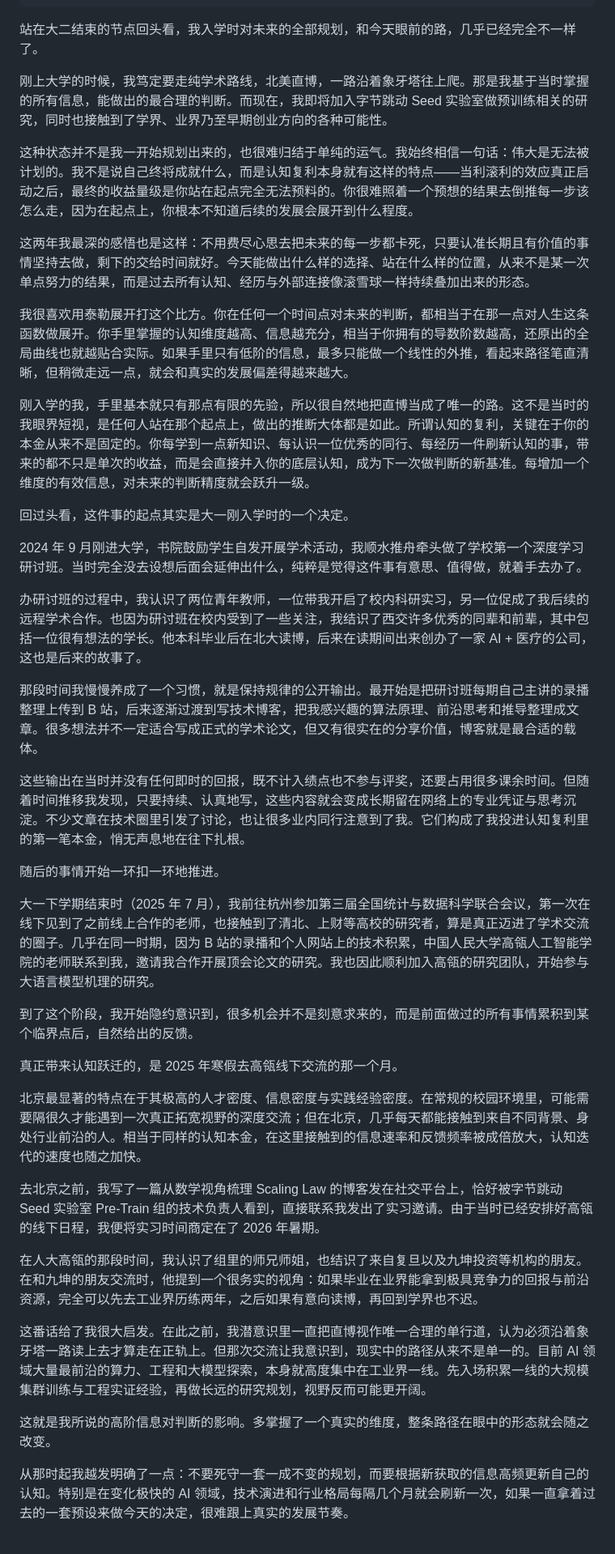
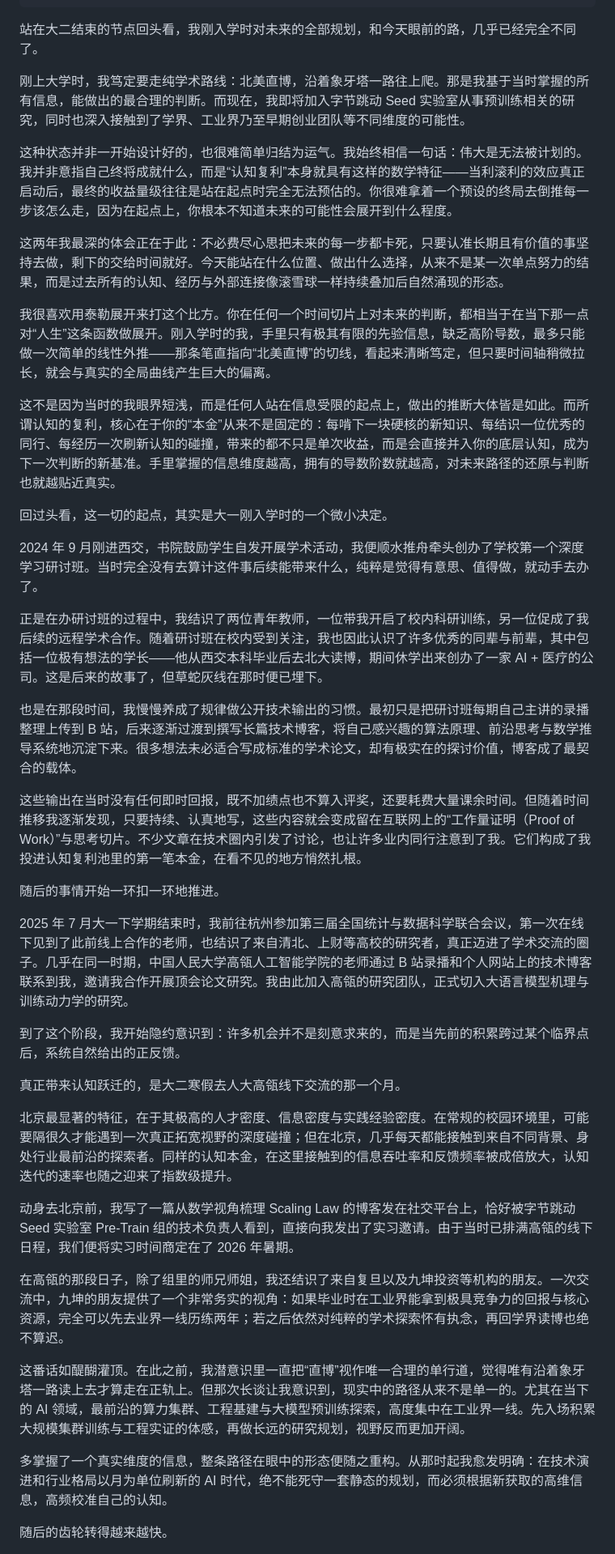
Before and after one commit to JiaxuanZou0714/jiaxuanzou0714.github.io, a Markdown page: _posts/2026-07-04-cognitive-compound-interest.md, the part around one of its changes. Shown at 81% size. Rendered like a GitHub page.

Commit message:
Enhance clarity and coherence in cognitive compound interest post by refining phrasing, improving narrative flow, and emphasizing key insights from personal experiences and reflections.

```diff
--- a/_posts/2026-07-04-cognitive-compound-interest.md
+++ b/_posts/2026-07-04-cognitive-compound-interest.md
@@ -12,45 +12,45 @@ toc:
 lang: zh-CN
 ---
 
-站在大二结束的节点回头看，我入学时对未来的全部规划，和今天眼前的路，几乎已经完全不一样了。
+站在大二结束的节点回头看，我刚入学时对未来的全部规划，和今天眼前的路，几乎已经完全不同了。
 
-刚上大学的时候，我笃定要走纯学术路线，北美直博，一路沿着象牙塔往上爬。那是我基于当时掌握的所有信息，能做出的最合理的判断。而现在，我即将加入字节跳动 Seed 实验室做预训练相关的研究，同时也接触到了学界、业界乃至早期创业方向的各种可能性。
+刚上大学时，我笃定要走纯学术路线：北美直博，沿着象牙塔一路往上爬。那是我基于当时掌握的所有信息，能做出的最合理的判断。而现在，我即将加入字节跳动 Seed 实验室从事预训练相关的研究，同时也深入接触到了学界、工业界乃至早期创业团队等不同维度的可能性。
 
-这种状态并不是我一开始规划出来的，也很难归结于单纯的运气。我始终相信一句话：伟大是无法被计划的。我不是说自己终将成就什么，而是认知复利本身就有这样的特点——当利滚利的效应真正启动之后，最终的收益量级是你站在起点完全无法预料的。你很难照着一个预想的结果去倒推每一步该怎么走，因为在起点上，你根本不知道后续的发展会展开到什么程度。
+这种状态并非一开始设计好的，也很难简单归结为运气。我始终相信一句话：伟大是无法被计划的。 我并非意指自己终将成就什么，而是“认知复利”本身就具有这样的数学特征——当利滚利的效应真正启动后，最终的收益量级往往是站在起点时完全无法预估的。你很难拿着一个预设的终局去倒推每一步该怎么走，因为在起点上，你根本不知道未来的可能性会展开到什么程度。
 
-这两年我最深的感悟也是这样：不用费尽心思去把未来的每一步都卡死，只要认准长期且有价值的事情坚持去做，剩下的交给时间就好。今天能做出什么样的选择、站在什么样的位置，从来不是某一次单点努力的结果，而是过去所有认知、经历与外部连接像滚雪球一样持续叠加出来的形态。
+这两年我最深的体会正在于此：不必费尽心思把未来的每一步都卡死，只要认准长期且有价值的事坚持去做，剩下的交给时间就好。今天能站在什么位置、做出什么选择，从来不是某一次单点努力的结果，而是过去所有的认知、经历与外部连接像滚雪球一样持续叠加后自然涌现的形态。
 
-我很喜欢用泰勒展开打这个比方。你在任何一个时间点对未来的判断，都相当于在那一点对人生这条函数做展开。你手里掌握的认知维度越高、信息越充分，相当于你拥有的导数阶数越高，还原出的全局曲线也就越贴合实际。如果手里只有低阶的信息，最多只能做一个线性的外推，看起来路径笔直清晰，但稍微走远一点，就会和真实的发展偏差得越来越大。
+我很喜欢用泰勒展开来打这个比方。你在任何一个时间切片上对未来的判断，都相当于在当下那一点对“人生”这条函数做展开。刚入学时的我，手里只有极其有限的先验信息，缺乏高阶导数，最多只能做一次简单的线性外推——那条笔直指向“北美直博”的切线，看起来清晰笃定，但只要时间轴稍微拉长，就会与真实的全局曲线产生巨大的偏离。
 
-刚入学的我，手里基本就只有那点有限的先验，所以很自然地把直博当成了唯一的路。这不是当时的我眼界短视，是任何人站在那个起点上，做出的推断大体都是如此。所谓认知的复利，关键在于你的本金从来不是固定的。你每学到一点新知识、每认识一位优秀的同行、每经历一件刷新认知的事，带来的都不只是单次的收益，而是会直接并入你的底层认知，成为下一次做判断的新基准。每增加一个维度的有效信息，对未来的判断精度就会跃升一级。
+这不是因为当时的我眼界短浅，而是任何人站在信息受限的起点上，做出的推断大体皆是如此。而所谓认知的复利，核心在于你的“本金”从来不是固定的：每啃下一块硬核的新知识、每结识一位优秀的同行、每经历一次刷新认知的碰撞，带来的都不只是单次收益，而是会直接并入你的底层认知，成为下一次判断的新基准。手里掌握的信息维度越高，拥有的导数阶数就越高，对未来路径的还原与判断也就越贴近真实。
 
-回过头看，这件事的起点其实是大一刚入学时的一个决定。
+回过头看，这一切的起点，其实是大一刚入学时的一个微小决定。
 
-2024 年 9 月刚进大学，书院鼓励学生自发开展学术活动，我顺水推舟牵头做了学校第一个深度学习研讨班。当时完全没去设想后面会延伸出什么，纯粹是觉得这件事有意思、值得做，就着手去办了。
+2024 年 9 月刚进西交，书院鼓励学生自发开展学术活动，我便顺水推舟牵头创办了学校第一个深度学习研讨班。当时完全没有去算计这件事后续能带来什么，纯粹是觉得有意思、值得做，就动手去办了。
 
-办研讨班的过程中，我认识了两位青年教师，一位带我开启了校内科研实习，另一位促成了我后续的远程学术合作。也因为研讨班在校内受到了一些关注，我结识了西交许多优秀的同辈和前辈，其中包括一位很有想法的学长。他本科毕业后在北大读博，后来在读期间出来创办了一家 AI + 医疗的公司，这也是后来的故事了。
+正是在办研讨班的过程中，我结识了两位青年教师，一位带我开启了校内科研训练，另一位促成了我后续的远程学术合作。随着研讨班在校内受到关注，我也因此认识了许多优秀的同辈与前辈，其中包括一位极有想法的学长——他从西交本科毕业后去北大读博，期间休学出来创办了一家 AI + 医疗的公司。这是后来的故事了，但草蛇灰线在那时便已埋下。
 
-那段时间我慢慢养成了一个习惯，就是保持规律的公开输出。最开始是把研讨班每期自己主讲的录播整理上传到 B 站，后来逐渐过渡到写技术博客，把我感兴趣的算法原理、前沿思考和推导整理成文章。很多想法并不一定适合写成正式的学术论文，但又有很实在的分享价值，博客就是最合适的载体。
+也是在那段时间，我慢慢养成了规律做公开技术输出的习惯。最初只是把研讨班每期自己主讲的录播整理上传到 B 站，后来逐渐过渡到撰写长篇技术博客，将自己感兴趣的算法原理、前沿思考与数学推导系统地沉淀下来。很多想法未必适合写成标准的学术论文，却有极实在的探讨价值，博客成了最契合的载体。
 
-这些输出在当时并没有任何即时的回报，既不计入绩点也不参与评奖，还要占用很多课余时间。但随着时间推移我发现，只要持续、认真地写，这些内容就会变成长期留在网络上的专业凭证与思考沉淀。不少文章在技术圈里引发了讨论，也让很多业内同行注意到了我。它们构成了我投进认知复利里的第一笔本金，悄无声息地在往下扎根。
+这些输出在当时没有任何即时回报，既不加绩点也不算入评奖，还要耗费大量课余时间。但随着时间推移我逐渐发现，只要持续、认真地写，这些内容就会变成留在互联网上的“工作量证明（Proof of Work）”与思考切片。不少文章在技术圈内引发了讨论，也让许多业内同行注意到了我。它们构成了我投进认知复利池里的第一笔本金，在看不见的地方悄然扎根。
 
 随后的事情开始一环扣一环地推进。
 
-大一下学期结束时（2025 年 7 月），我前往杭州参加第三届全国统计与数据科学联合会议，第一次在线下见到了之前线上合作的老师，也接触到了清北、上财等高校的研究者，算是真正迈进了学术交流的圈子。几乎在同一时期，因为 B 站的录播和个人网站上的技术积累，中国人民大学高瓴人工智能学院的老师联系到我，邀请我合作开展顶会论文的研究。我也因此顺利加入高瓴的研究团队，开始参与大语言模型机理的研究。
+2025 年 7 月大一下学期结束时，我前往杭州参加第三届全国统计与数据科学联合会议，第一次在线下见到了此前线上合作的老师，也结识了来自清北、上财等高校的研究者，真正迈进了学术交流的圈子。几乎在同一时期，中国人民大学高瓴人工智能学院的老师通过 B 站录播和个人网站上的技术博客联系到我，邀请我合作开展顶会论文研究。我由此加入高瓴的研究团队，正式切入大语言模型机理与训练动力学的研究。
 
-到了这个阶段，我开始隐约意识到，很多机会并不是刻意求来的，而是前面做过的所有事情累积到某个临界点后，自然给出的反馈。
+到了这个阶段，我开始隐约意识到：许多机会并不是刻意求来的，而是当先前的积累跨过某个临界点后，系统自然给出的正反馈。
 
-真正带来认知跃迁的，是 2025 年寒假去高瓴线下交流的那一个月。
+真正带来认知跃迁的，是大二寒假去人大高瓴线下交流的那一个月。
 
-北京最显著的特点在于其极高的人才密度、信息密度与实践经验密度。在常规的校园环境里，可能需要隔很久才能遇到一次真正拓宽视野的深度交流；但在北京，几乎每天都能接触到来自不同背景、身处行业前沿的人。相当于同样的认知本金，在这里接触到的信息速率和反馈频率被成倍放大，认知迭代的速度也随之加快。
+北京最显著的特征，在于其极高的人才密度、信息密度与实践经验密度。在常规的校园环境里，可能要隔很久才能遇到一次真正拓宽视野的深度碰撞；但在北京，几乎每天都能接触到来自不同背景、身处行业最前沿的探索者。同样的认知本金，在这里接触到的信息吞吐率和反馈频率被成倍放大，认知迭代的速率也随之迎来了指数级提升。
 
-去北京之前，我写了一篇从数学视角梳理 Scaling Law 的博客发在社交平台上，恰好被字节跳动 Seed 实验室 Pre-Train 组的技术负责人看到，直接联系我发出了实习邀请。由于当时已经安排好高瓴的线下日程，我便将实习时间商定在了 2026 年暑期。
+动身去北京前，我写了一篇从数学视角梳理 Scaling Law 的博客发在社交平台上，恰好被字节跳动 Seed 实验室 Pre-Train 组的技术负责人看到，直接向我发出了实习邀请。由于当时已排满高瓴的线下日程，我们便将实习时间商定在了 2026 年暑期。
 
-在人大高瓴的那段时间，我认识了组里的师兄师姐，也结识了来自复旦以及九坤投资等机构的朋友。在和九坤的朋友交流时，他提到一个很务实的视角：如果毕业在业界能拿到极具竞争力的回报与前沿资源，完全可以先去工业界历练两年，之后如果有意向读博，再回到学界也不迟。
+在高瓴的那段日子，除了组里的师兄师姐，我还结识了来自复旦以及九坤投资等机构的朋友。一次交流中，九坤的朋友提供了一个非常务实的视角：如果毕业时在工业界能拿到极具竞争力的回报与核心资源，完全可以先去业界一线历练两年；若之后依然对纯粹的学术探索怀有执念，再回学界读博也绝不算迟。
 
-这番话给了我很大启发。在此之前，我潜意识里一直把直博视作唯一合理的单行道，认为必须沿着象牙塔一路读上去才算走在正轨上。但那次交流让我意识到，现实中的路径从来不是单一的。目前 AI 领域大量最前沿的算力、工程和大模型探索，本身就高度集中在工业界一线。先入场积累一线的大规模集群训练与工程实证经验，再做长远的研究规划，视野反而可能更开阔。
+这番话如醍醐灌顶。在此之前，我潜意识里一直把“直博”视作唯一合理的单行道，觉得唯有沿着象牙塔一路读上去才算走在正轨上。但那次长谈让我意识到，现实中的路径从来不是单一的。尤其在当下的 AI 领域，最前沿的算力集群、工程基建与大模型预训练探索，高度集中在工业界一线。先入场积累大规模集群训练与工程实证的体感，再做长远的研究规划，视野反而更加开阔。
 
-这就是我所说的高阶信息对判断的影响。多掌握了一个真实的维度，整条路径在眼中的形态就会随之改变。
+多掌握了一个真实维度的信息，整条路径在眼中的形态便随之重构。从那时起我愈发明确：在技术演进和行业格局以月为单位刷新的 AI 时代，绝不能死守一套静态的规划，而必须根据新获取的高维信息，高频校准自己的认知。
 
-从那时起我越发明确了一点：不要死守一套一成不变的规划，而要根据新获取的信息高频更新自己的认知。特别是在变化极快的 AI 领域，技术演进和行业格局每隔几个月就会刷新一次，如果一直拿着过去的一套预设来做今天的决定，很难跟上真实的发展节奏。
+随后的齿轮转得越来越快。
 
```
Also changed, not shown: other parts of _posts/2026-07-04-cognitive-compound-interest.md (+18 -26 lines).
